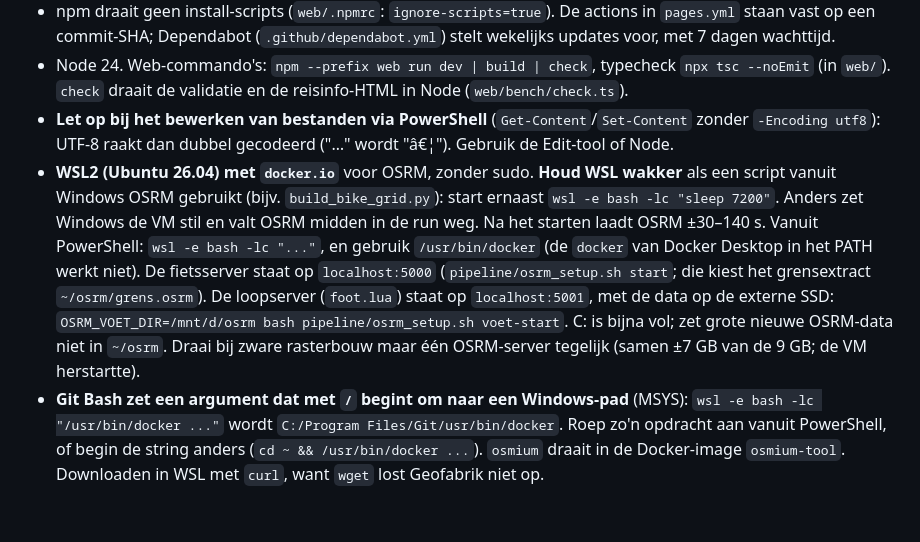
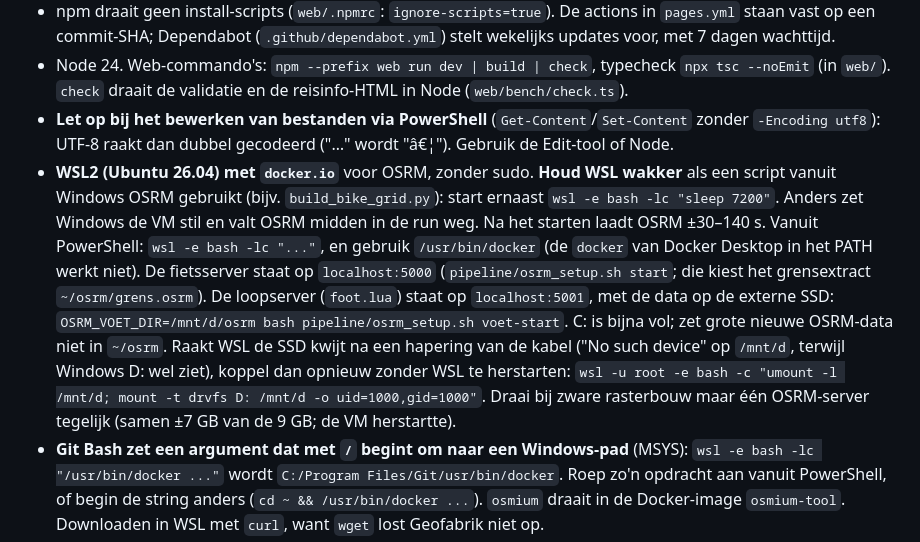
Before and after one commit to corvanessen/OVafstand, a Markdown page: CLAUDE.md, the part around the change. Drawn GitHub-style; blank space fills up the shorter version.

Commit message:
CLAUDE.md: SSD opnieuw koppelen in WSL zonder herstart
Co-Authored-By: Claude Opus 5.5 <noreply@anthropic.com>

```diff
--- a/CLAUDE.md
+++ b/CLAUDE.md
@@ -17,7 +17,7 @@ De opslagvorm is gekozen: een fietsraster met 16 richtingen, 4 bits per kant, en
 - npm draait geen install-scripts (`web/.npmrc`: `ignore-scripts=true`). De actions in `pages.yml` staan vast op een commit-SHA; Dependabot (`.github/dependabot.yml`) stelt wekelijks updates voor, met 7 dagen wachttijd.
 - Node 24. Web-commando's: `npm --prefix web run dev | build | check`, typecheck `npx tsc --noEmit` (in `web/`). `check` draait de validatie en de reisinfo-HTML in Node (`web/bench/check.ts`).
 - **Let op bij het bewerken van bestanden via PowerShell** (`Get-Content`/`Set-Content` zonder `-Encoding utf8`): UTF-8 raakt dan dubbel gecodeerd ("…" wordt "â€¦"). Gebruik de Edit-tool of Node.
-- **WSL2 (Ubuntu 26.04) met `docker.io`** voor OSRM, zonder sudo. **Houd WSL wakker** als een script vanuit Windows OSRM gebruikt (bijv. `build_bike_grid.py`): start ernaast `wsl -e bash -lc "sleep 7200"`. Anders zet Windows de VM stil en valt OSRM midden in de run weg. Na het starten laadt OSRM ±30–140 s. Vanuit PowerShell: `wsl -e bash -lc "..."`, en gebruik `/usr/bin/docker` (de `docker` van Docker Desktop in het PATH werkt niet). De fietsserver staat op `localhost:5000` (`pipeline/osrm_setup.sh start`; die kiest het grensextract `~/osrm/grens.osrm`). De loopserver (`foot.lua`) staat op `localhost:5001`, met de data op de externe SSD: `OSRM_VOET_DIR=/mnt/d/osrm bash pipeline/osrm_setup.sh voet-start`. C: is bijna vol; zet grote nieuwe OSRM-data niet in `~/osrm`. Draai bij zware rasterbouw maar één OSRM-server tegelijk (samen ±7 GB van de 9 GB; de VM herstartte).
+- **WSL2 (Ubuntu 26.04) met `docker.io`** voor OSRM, zonder sudo. **Houd WSL wakker** als een script vanuit Windows OSRM gebruikt (bijv. `build_bike_grid.py`): start ernaast `wsl -e bash -lc "sleep 7200"`. Anders zet Windows de VM stil en valt OSRM midden in de run weg. Na het starten laadt OSRM ±30–140 s. Vanuit PowerShell: `wsl -e bash -lc "..."`, en gebruik `/usr/bin/docker` (de `docker` van Docker Desktop in het PATH werkt niet). De fietsserver staat op `localhost:5000` (`pipeline/osrm_setup.sh start`; die kiest het grensextract `~/osrm/grens.osrm`). De loopserver (`foot.lua`) staat op `localhost:5001`, met de data op de externe SSD: `OSRM_VOET_DIR=/mnt/d/osrm bash pipeline/osrm_setup.sh voet-start`. C: is bijna vol; zet grote nieuwe OSRM-data niet in `~/osrm`. Raakt WSL de SSD kwijt na een hapering van de kabel ("No such device" op `/mnt/d`, terwijl Windows D: wel ziet), koppel dan opnieuw zonder WSL te herstarten: `wsl -u root -e bash -c "umount -l /mnt/d; mount -t drvfs D: /mnt/d -o uid=1000,gid=1000"`. Draai bij zware rasterbouw maar één OSRM-server tegelijk (samen ±7 GB van de 9 GB; de VM herstartte).
 - **Git Bash zet een argument dat met `/` begint om naar een Windows-pad** (MSYS): `wsl -e bash -lc "/usr/bin/docker ..."` wordt `C:/Program Files/Git/usr/bin/docker`. Roep zo'n opdracht aan vanuit PowerShell, of begin de string anders (`cd ~ && /usr/bin/docker ...`). `osmium` draait in de Docker-image `osmium-tool`. Downloaden in WSL met `curl`, want `wget` lost Geofabrik niet op.
 - `.claude/launch.json` bevat de previewservers `web` (dev, :5173) en `web-build` (preview, :4173).
 
```
